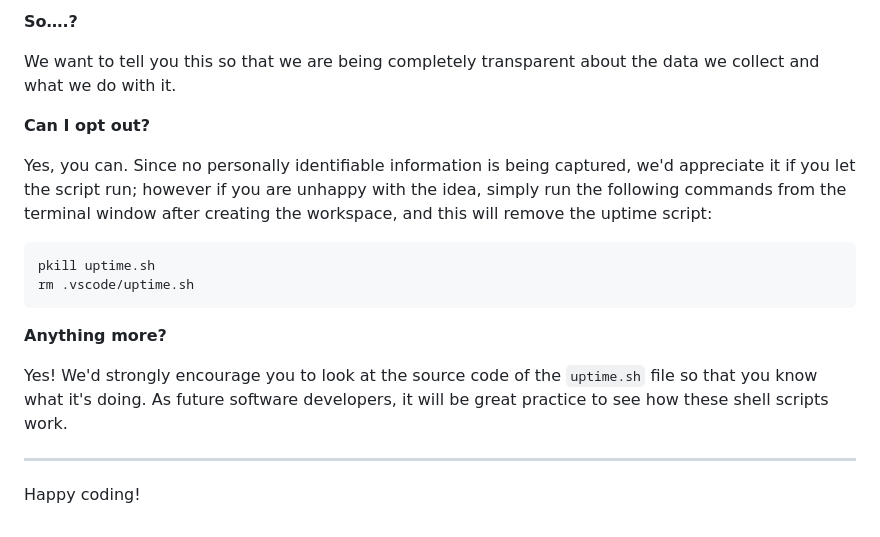
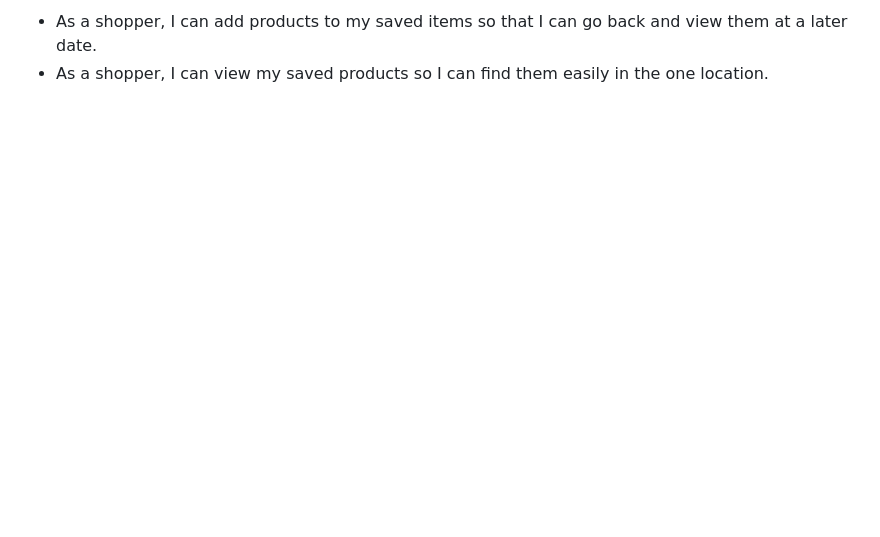
Before and after one commit to Marcopolo1975/PP-5, a Markdown page: README.md, the part around one of its changes. Rendered like a GitHub page; blank space fills up the shorter version.

````diff
--- a/README.md
+++ b/README.md
@@ -95,20 +123,2 @@ It is not possible for us or anyone else to trace the random ID back to an indiv
-**So….?**
-
-We want to tell you this so that we are being completely transparent about the data we collect and what we do with it.
-
-**Can I opt out?**
-
-Yes, you can. Since no personally identifiable information is being captured, we'd appreciate it if you let the script run; however if you are unhappy with the idea, simply run the following commands from the terminal window after creating the workspace, and this will remove the uptime script:
-
-```
-pkill uptime.sh
-rm .vscode/uptime.sh
-```
-
-**Anything more?**
-
-Yes! We'd strongly encourage you to look at the source code of the `uptime.sh` file so that you know what it's doing. As future software developers, it will be great practice to see how these shell scripts work.
-
----
-
-Happy coding!
+- As a shopper, I can add products to my saved items so that I can go back and view them at a later date.
+- As a shopper, I can view my saved products so I can find them easily in the one location.
````
Also changed, not shown: other parts of README.md (+98 -70 lines).
